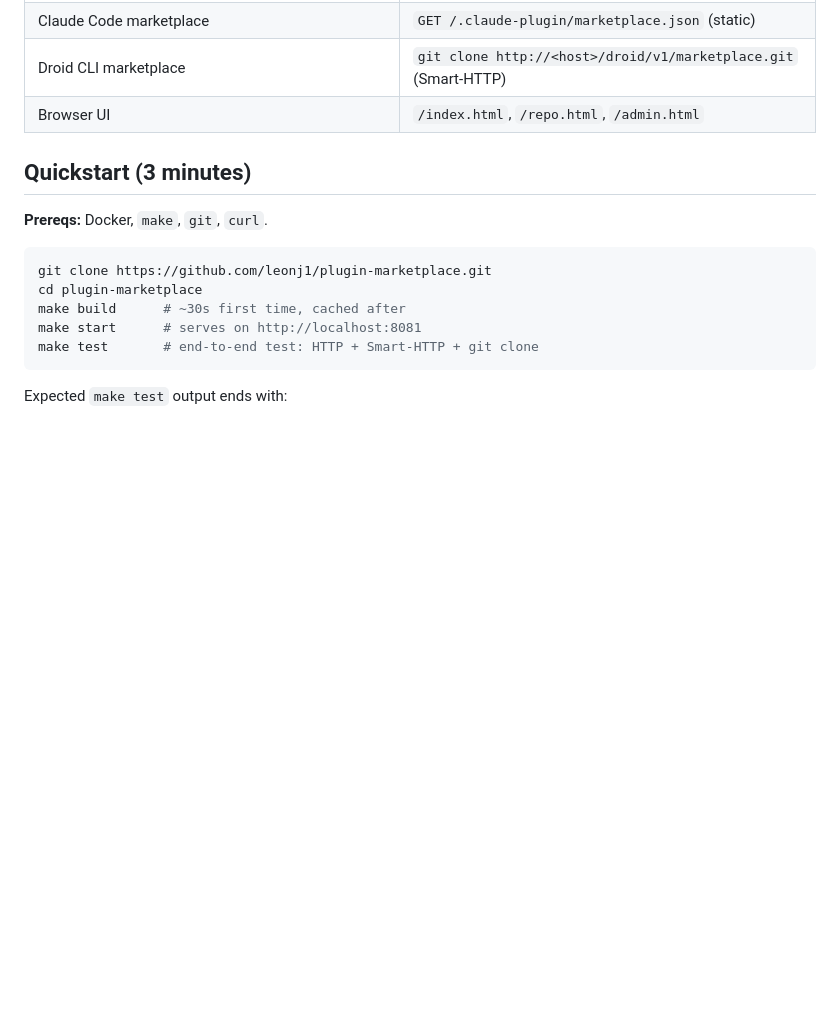
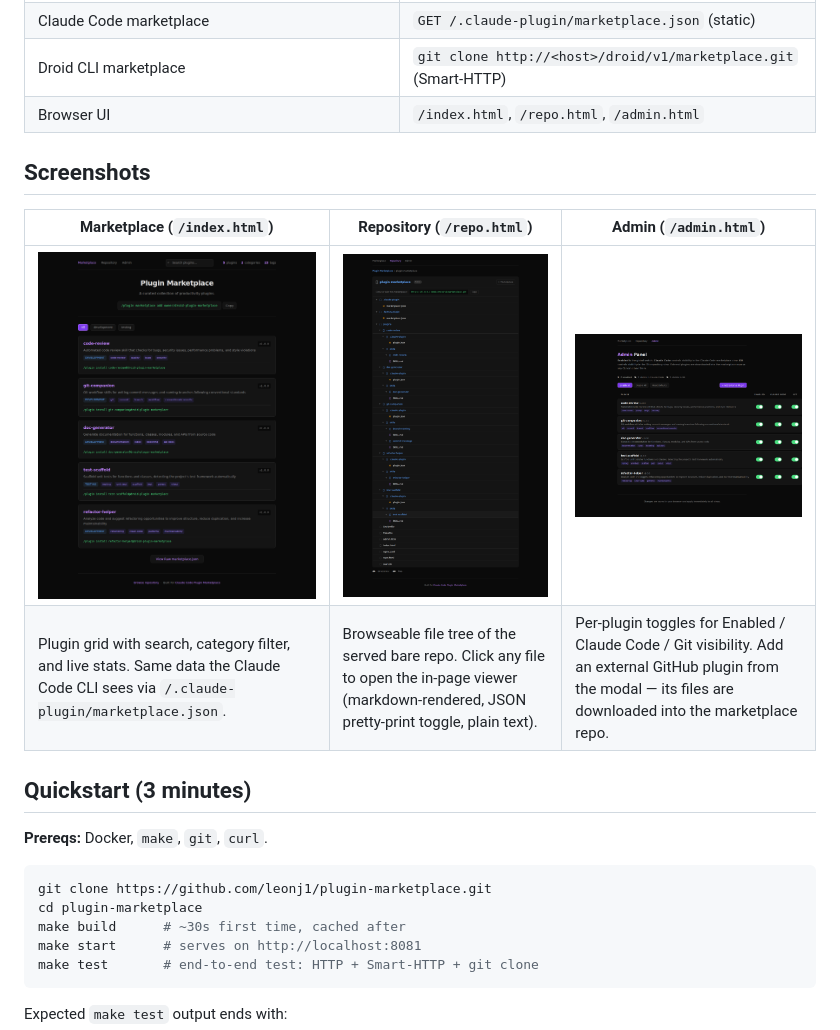
Before and after one commit to leonj1/plugin-marketplace, a Markdown page: README.md, the part around the change. Rendered like a GitHub page; pictures changed too: docs/screenshots/admin.png (added), docs/screenshots/marketplace.png (added), docs/screenshots/repository.png (added); blank space fills up the shorter version.

Commit message:
Add screenshots of /index, /repo, /admin to the README
Generated with Playwright (Chromium headless) at 1280px viewport,
deviceScaleFactor=1, fullPage. The repository screenshot is taken
with every collapsed plugin folder programmatically expanded so the
real file tree is visible.

Note: I'm not aware of a stable Vercel Labs 'agent-browser' package
that handles headless screenshots; Playwright is the equivalent
generally-available tool on a Linux box and produces the same
deterministic, scriptable result. The exact script lives at
/tmp/screenshot-tool/shoot.js outside the repo (it's a one-shot
build artifact, not something that should ship with the marketplace).

The README gains a 'Screenshots' section between the capability
table and the Quickstart, with a single 3-column table showing the
three pages plus a one-sentence caption row that points out what
each page does (search/filter/stats on /index, the in-page file
viewer on /repo, the per-plugin three-axis toggles on /admin).

```diff
--- a/README.md
+++ b/README.md
@@ -10,6 +10,13 @@ git endpoint) from a single nginx + git-http-backend container.
 | Claude Code marketplace | `GET /.claude-plugin/marketplace.json` (static) |
 | Droid CLI marketplace | `git clone http://<host>/droid/v1/marketplace.git` (Smart-HTTP) |
 | Browser UI | `/index.html`, `/repo.html`, `/admin.html` |
+
+## Screenshots
+
+| Marketplace (`/index.html`) | Repository (`/repo.html`) | Admin (`/admin.html`) |
+|---|---|---|
+| ![Marketplace](docs/screenshots/marketplace.png) | ![Repository](docs/screenshots/repository.png) | ![Admin](docs/screenshots/admin.png) |
+| Plugin grid with search, category filter, and live stats. Same data the Claude Code CLI sees via `/.claude-plugin/marketplace.json`. | Browseable file tree of the served bare repo. Click any file to open the in-page viewer (markdown-rendered, JSON pretty-print toggle, plain text). | Per-plugin toggles for Enabled / Claude Code / Git visibility. Add an external GitHub plugin from the modal — its files are downloaded into the marketplace repo. |
 
 ## Quickstart (3 minutes)
 
```
